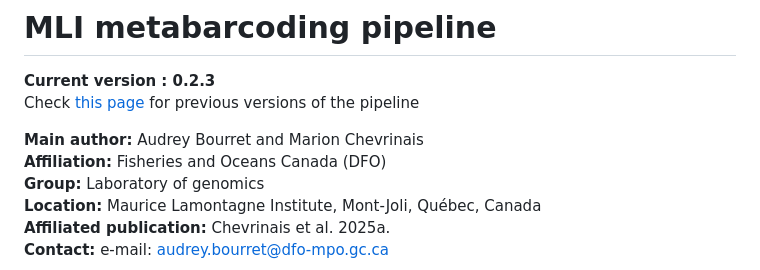
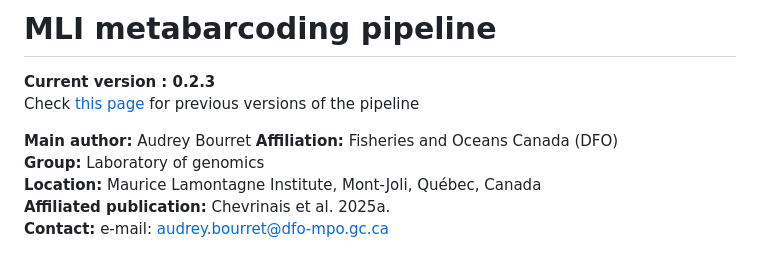
Before and after one commit to GenomicsMLI-DFO/MLI_metabar_pipeline, a Markdown page: README.md, the part around the change. Rendered like a GitHub page.

```diff
--- a/README.md
+++ b/README.md
@@ -3,7 +3,7 @@
 **Current version : 0.2.3**
 Check [this page](https://github.com/GenomicsMLI-DFO/MLI_metabar_pipeline/releases) for previous versions of the pipeline
 
-__Main author:__  Audrey Bourret and Marion Chevrinais
+__Main author:__  Audrey Bourret
 __Affiliation:__  Fisheries and Oceans Canada (DFO)
 __Group:__        Laboratory of genomics
 __Location:__     Maurice Lamontagne Institute, Mont-Joli, Québec, Canada
```
